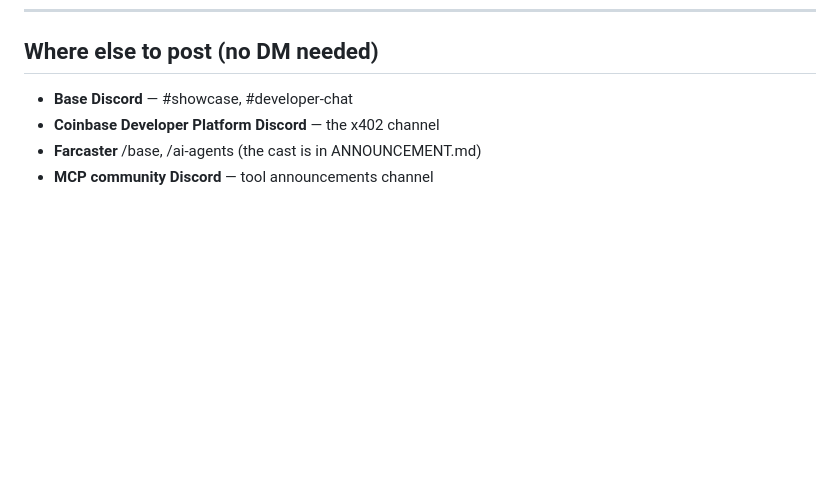
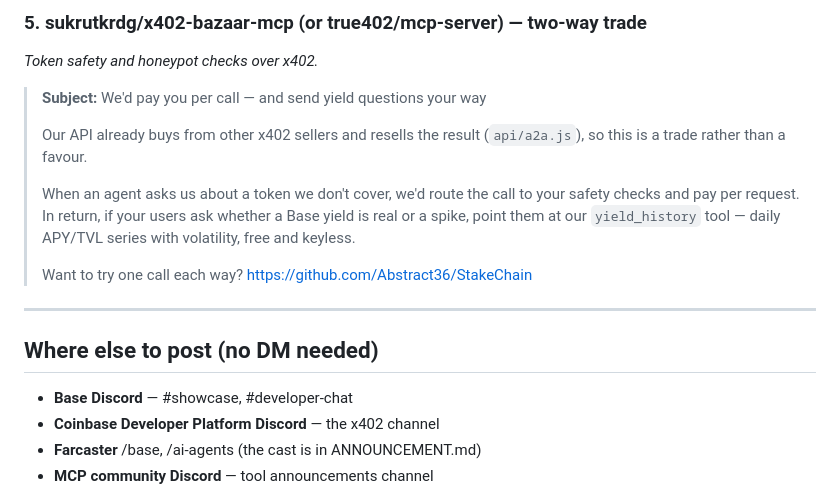
Before and after one commit to Abstract36/StakeChain, a Markdown page: docs/OUTREACH.md, the part around one of its changes. Drawn GitHub-style; blank space fills up the shorter version.

```diff
--- a/docs/OUTREACH.md
+++ b/docs/OUTREACH.md
@@ -109,3 +206,21 @@ yield questions at us.
+### 5. sukrutkrdg/x402-bazaar-mcp (or true402/mcp-server) — two-way trade
+
+*Token safety and honeypot checks over x402.*
+
+> **Subject:** We'd pay you per call — and send yield questions your way
+>
+> Our API already buys from other x402 sellers and resells the result
+> (`api/a2a.js`), so this is a trade rather than a favour.
+>
+> When an agent asks us about a token we don't cover, we'd route the call to
+> your safety checks and pay per request. In return, if your users ask
+> whether a Base yield is real or a spike, point them at our `yield_history`
+> tool — daily APY/TVL series with volatility, free and keyless.
+>
+> Want to try one call each way? https://github.com/Abstract36/StakeChain
+
+---
+
 ## Where else to post (no DM needed)
 
 - **Base Discord** — #showcase, #developer-chat
```
Also changed, not shown: other parts of docs/OUTREACH.md (+97 -0 lines).
